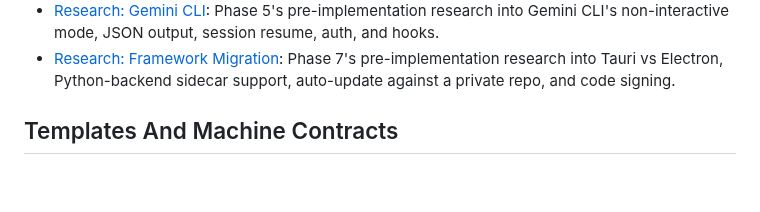
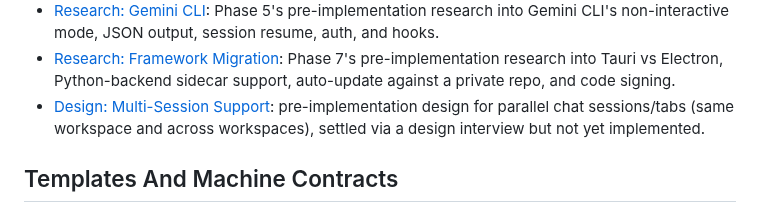
Before and after one commit to jh3779/agent-handoff-bridge, a Markdown page: docs/index.md, the part around the change. GitHub-like rendering; blank space fills up the shorter version.

```diff
--- a/docs/index.md
+++ b/docs/index.md
@@ -61,6 +61,10 @@ context.
 - [Research: Framework Migration](research-phase7-framework.md): Phase 7's
   pre-implementation research into Tauri vs Electron, Python-backend
   sidecar support, auto-update against a private repo, and code signing.
+- [Design: Multi-Session Support](research-session-splitting.md):
+  pre-implementation design for parallel chat sessions/tabs (same
+  workspace and across workspaces), settled via a design interview but
+  not yet implemented.
 
 ## Templates And Machine Contracts
 
```
Also changed, not shown: docs/research-session-splitting.md (added, +206 -0 lines).
